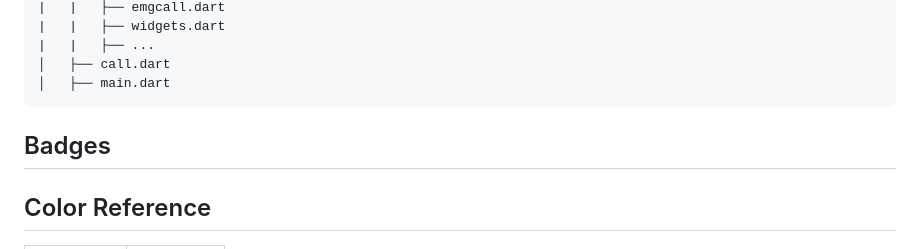
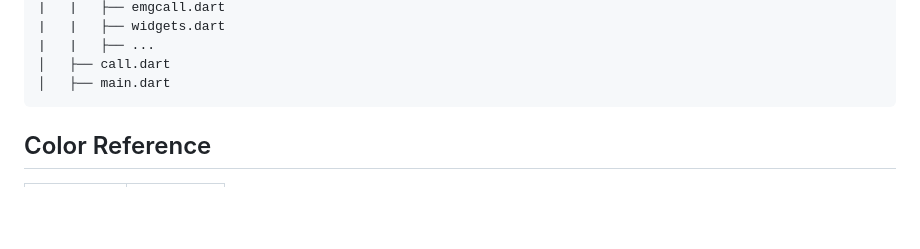
Before and after one commit to MehtaPavan/GoCare, a Markdown page: README.md, the part around the change. Rendered like a GitHub page; blank space fills up the shorter version.

```diff
--- a/README.md
+++ b/README.md
@@ -96,7 +96,7 @@ Following tree depicts the folder structure for the `lib` folder.
 
 
 
-## Badges
+
 
 
 
```
